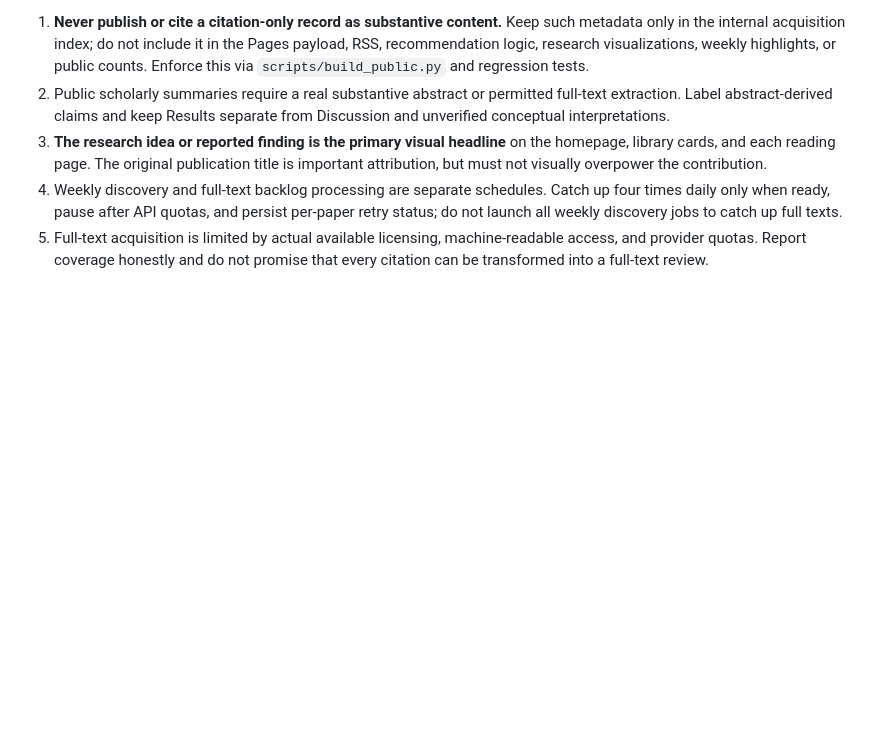
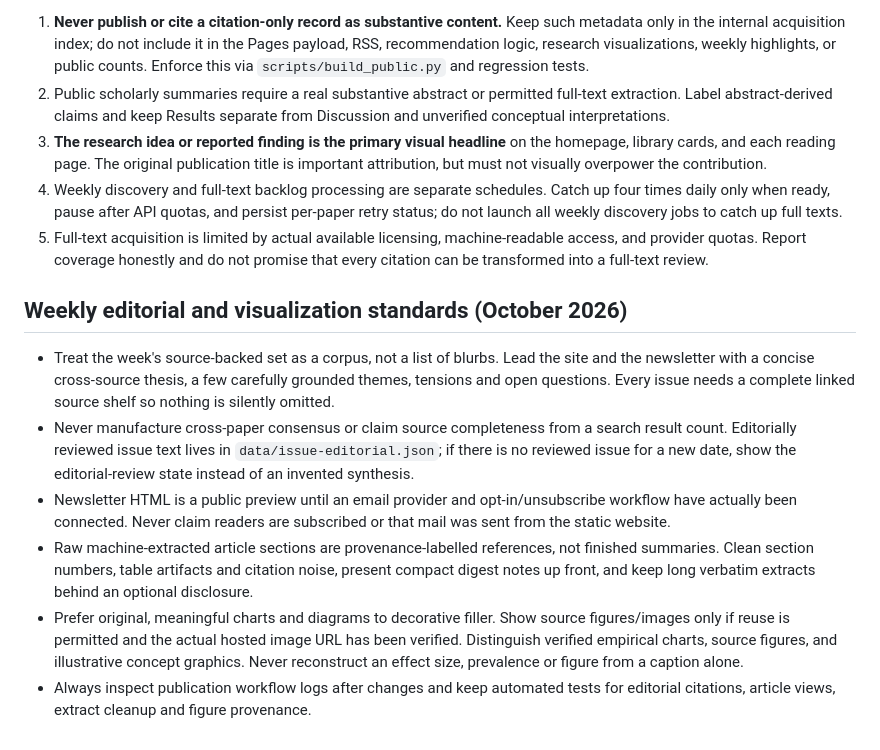
Before and after one commit to chengyu-ucsb/ai-attention-observatory, a Markdown page: AGENTS.md, the part around the change. GitHub-like rendering; blank space fills up the shorter version.

Commit message:
Preserve cross-source newsletter and source-grounded visualization quality rules

```diff
--- a/AGENTS.md
+++ b/AGENTS.md
@@ -25,3 +25,12 @@ This policy is stored in the repository so future assistants working on it can s
 3. **The research idea or reported finding is the primary visual headline** on the homepage, library cards, and each reading page. The original publication title is important attribution, but must not visually overpower the contribution.
 4. Weekly discovery and full-text backlog processing are separate schedules. Catch up four times daily only when ready, pause after API quotas, and persist per-paper retry status; do not launch all weekly discovery jobs to catch up full texts.
 5. Full-text acquisition is limited by actual available licensing, machine-readable access, and provider quotas. Report coverage honestly and do not promise that every citation can be transformed into a full-text review.
+
+## Weekly editorial and visualization standards (October 2026)
+
+- Treat the week's source-backed set as a corpus, not a list of blurbs. Lead the site and the newsletter with a concise cross-source thesis, a few carefully grounded themes, tensions and open questions. Every issue needs a complete linked source shelf so nothing is silently omitted.
+- Never manufacture cross-paper consensus or claim source completeness from a search result count. Editorially reviewed issue text lives in `data/issue-editorial.json`; if there is no reviewed issue for a new date, show the editorial-review state instead of an invented synthesis.
+- Newsletter HTML is a public preview until an email provider and opt-in/unsubscribe workflow have actually been connected. Never claim readers are subscribed or that mail was sent from the static website.
+- Raw machine-extracted article sections are provenance-labelled references, not finished summaries. Clean section numbers, table artifacts and citation noise, present compact digest notes up front, and keep long verbatim extracts behind an optional disclosure.
+- Prefer original, meaningful charts and diagrams to decorative filler. Show source figures/images only if reuse is permitted and the actual hosted image URL has been verified. Distinguish verified empirical charts, source figures, and illustrative concept graphics. Never reconstruct an effect size, prevalence or figure from a caption alone.
+- Always inspect publication workflow logs after changes and keep automated tests for editorial citations, article views, extract cleanup and figure provenance.
```
